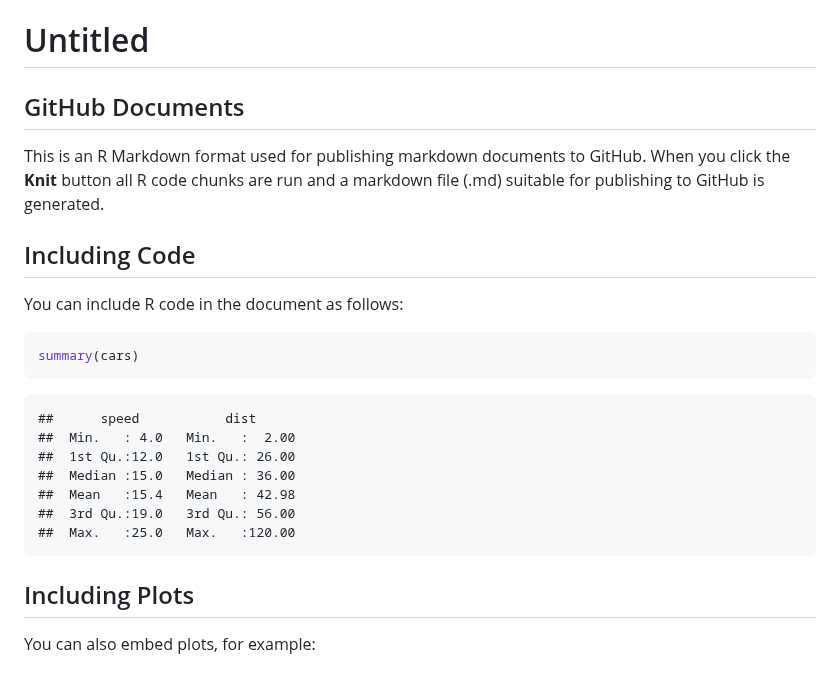
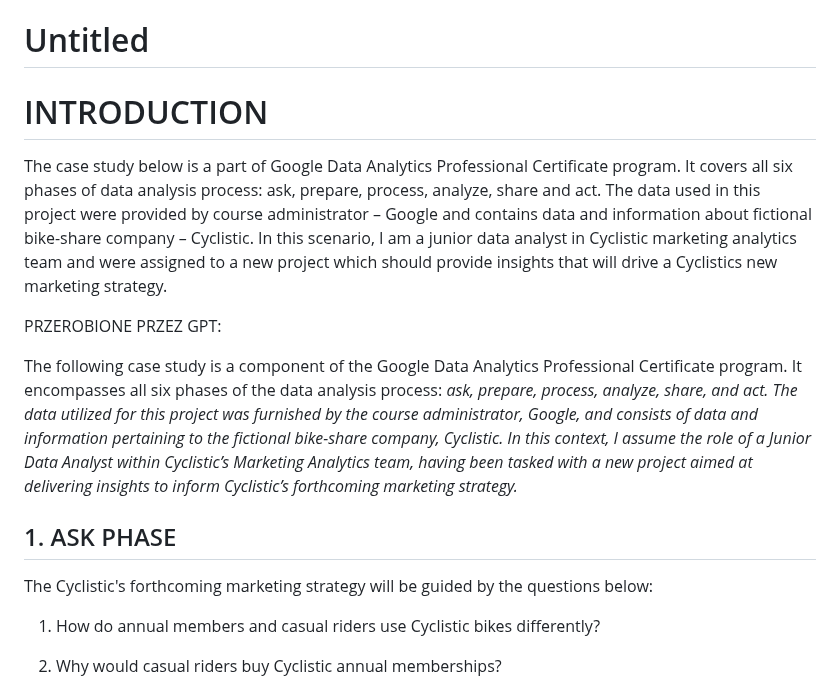
Before and after one commit to okemoto6/GDAPC, a Markdown page: TEST-GH-KNIT.md, the part around one of its changes. Drawn GitHub-style.

````diff
--- a/TEST-GH-KNIT.md
+++ b/TEST-GH-KNIT.md
@@ -1,29 +1,37 @@
 Untitled
 ================
 
-## GitHub Documents
+# INTRODUCTION
 
-This is an R Markdown format used for publishing markdown documents to
-GitHub. When you click the **Knit** button all R code chunks are run and
-a markdown file (.md) suitable for publishing to GitHub is generated.
+The case study below is a part of Google Data Analytics Professional
+Certificate program. It covers all six phases of data analysis process:
+ask, prepare, process, analyze, share and act. The data used in this
+project were provided by course administrator – Google and contains data
+and information about fictional bike-share company – Cyclistic. In this
+scenario, I am a junior data analyst in Cyclistic marketing analytics
+team and were assigned to a new project which should provide insights
+that will drive a Cyclistics new marketing strategy.
 
-## Including Code
+PRZEROBIONE PRZEZ GPT:
 
-You can include R code in the document as follows:
+The following case study is a component of the Google Data Analytics
+Professional Certificate program. It encompasses all six phases of the
+data analysis process: *ask, prepare, process, analyze, share, and act.
+The data utilized for this project was furnished by the course
+administrator, Google, and consists of data and information pertaining
+to the fictional bike-share company, Cyclistic. In this context, I
+assume the role of a Junior Data Analyst within Cyclistic’s Marketing
+Analytics team, having been tasked with a new project aimed at
+delivering insights to inform Cyclistic’s forthcoming marketing
+strategy.*
 
-``` r
-summary(cars)
-```
+## 1. ASK PHASE
 
-    ##      speed           dist
-    ##  Min.   : 4.0   Min.   :  2.00
-    ##  1st Qu.:12.0   1st Qu.: 26.00
-    ##  Median :15.0   Median : 36.00
-    ##  Mean   :15.4   Mean   : 42.98
-    ##  3rd Qu.:19.0   3rd Qu.: 56.00
-    ##  Max.   :25.0   Max.   :120.00
+The Cyclistic's forthcoming marketing strategy will be guided by the
+questions below:
 
-## Including Plots
+1.  How do annual members and casual riders use Cyclistic bikes
+    differently?
 
-You can also embed plots, for example:
+2.  Why would casual riders buy Cyclistic annual memberships?
 
````
Also changed, not shown: other parts of TEST-GH-KNIT.md (+91 -44 lines).
